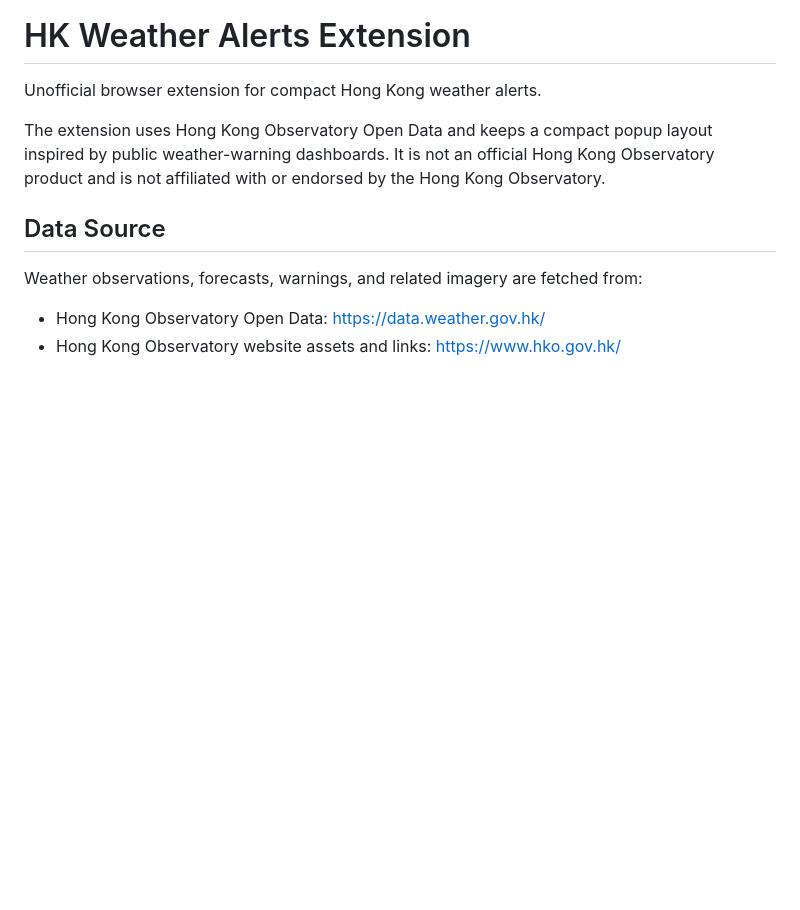
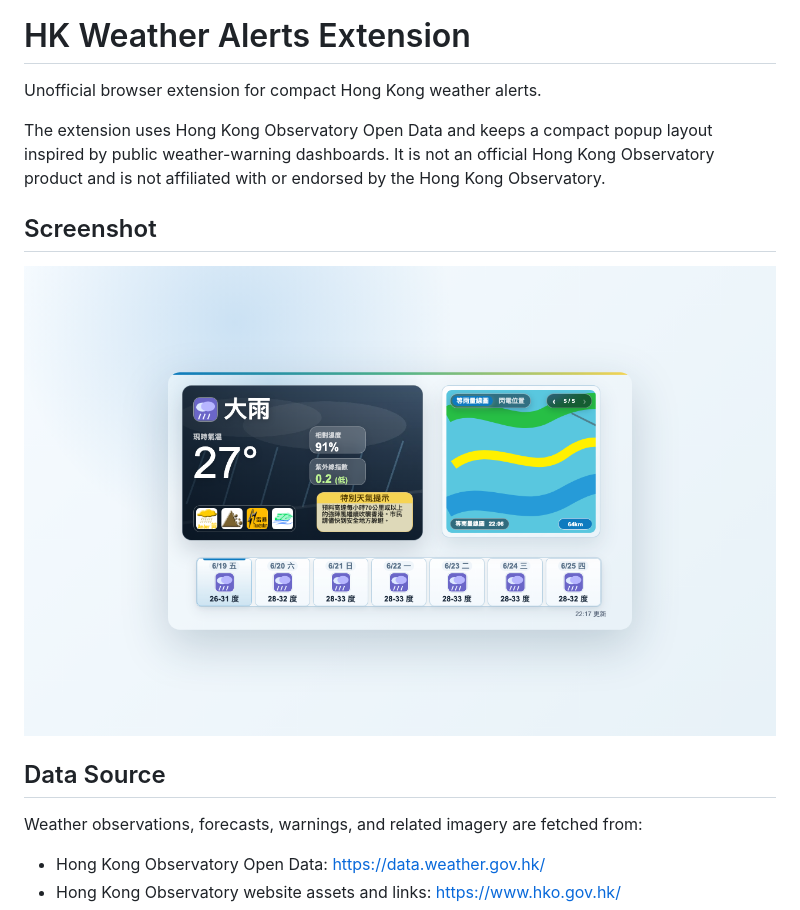
Before and after one commit to philipxj/hong-kong-weather-extension, a Markdown page: README.md, the part around the change. GitHub-like rendering; pictures changed too: docs/screenshots/popup-zh-Hant.png (added); blank space fills up the shorter version.

Commit message:
Add popup screenshot to README

```diff
--- a/README.md
+++ b/README.md
@@ -3,6 +3,10 @@
 Unofficial browser extension for compact Hong Kong weather alerts.
 
 The extension uses Hong Kong Observatory Open Data and keeps a compact popup layout inspired by public weather-warning dashboards. It is not an official Hong Kong Observatory product and is not affiliated with or endorsed by the Hong Kong Observatory.
+
+## Screenshot
+
+![HK Weather Alerts popup screenshot](docs/screenshots/popup-zh-Hant.png)
 
 ## Data Source
 
```
